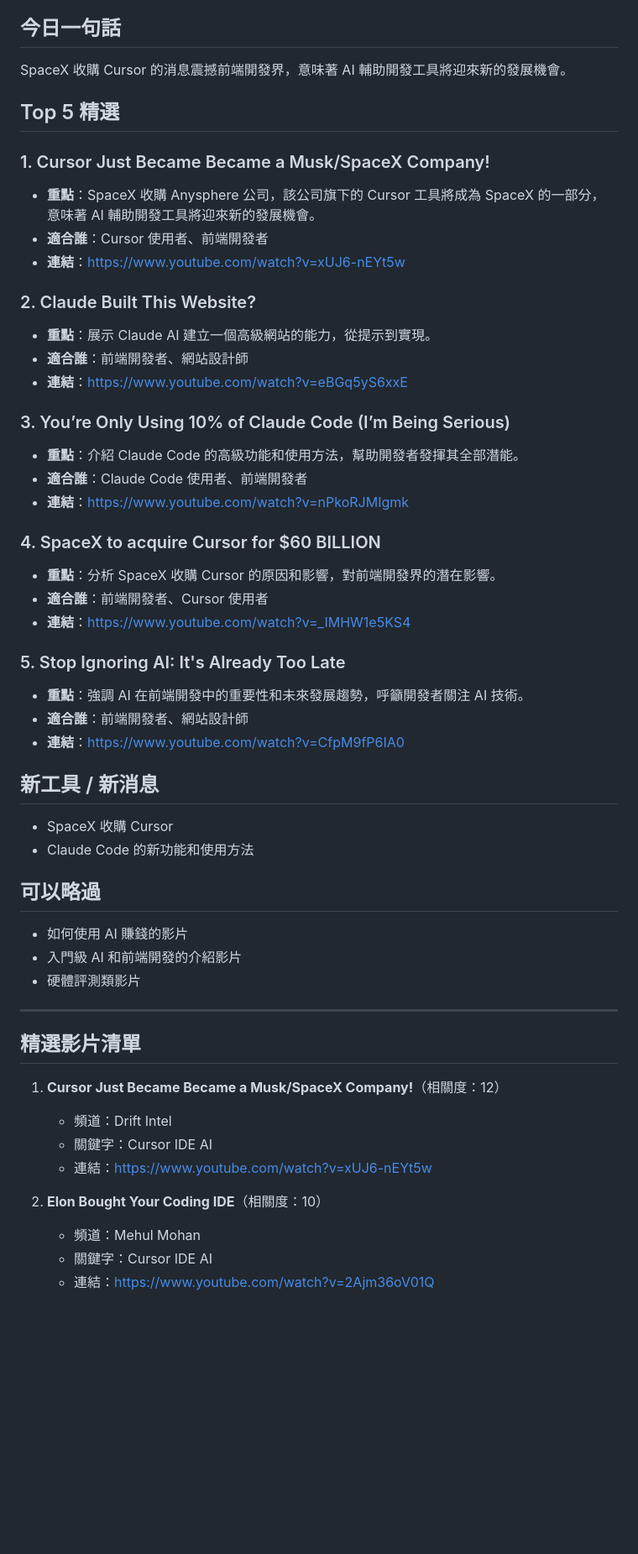
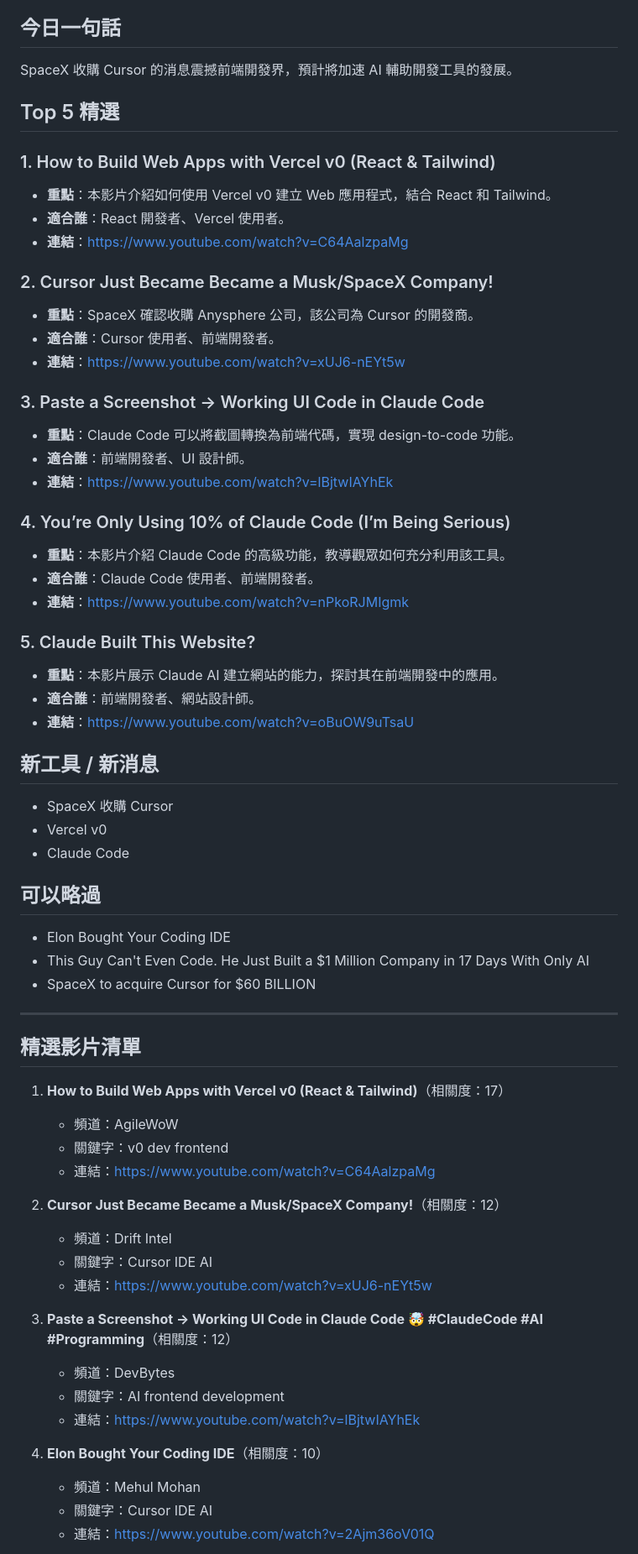
Before and after one commit to bebeboboha/ai_frontend_tool, a Markdown page: output/summaries/2026-06-17.md, the part around one of its changes. Shown at 84% size. Rendered like a GitHub page; blank space fills up the shorter version.

Commit message:
chore: add daily AI summary

```diff
--- a/output/summaries/2026-06-17.md
+++ b/output/summaries/2026-06-17.md
@@ -4,53 +4,64 @@
 > 搜尋 20 支 → 篩選 8 支進行摘要
 
 ## 今日一句話
-SpaceX 收購 Cursor 的消息震撼前端開發界，意味著 AI 輔助開發工具將迎來新的發展機會。
+SpaceX 收購 Cursor 的消息震撼前端開發界，預計將加速 AI 輔助開發工具的發展。
 
 ## Top 5 精選
-### 1. Cursor Just Became Became a Musk/SpaceX Company!
-- **重點**：SpaceX 收購 Anysphere 公司，該公司旗下的 Cursor 工具將成為 SpaceX 的一部分，意味著 AI 輔助開發工具將迎來新的發展機會。
-- **適合誰**：Cursor 使用者、前端開發者
+### 1. How to Build Web Apps with Vercel v0 (React & Tailwind)
+- **重點**：本影片介紹如何使用 Vercel v0 建立 Web 應用程式，結合 React 和 Tailwind。
+- **適合誰**：React 開發者、Vercel 使用者。
+- **連結**：https://www.youtube.com/watch?v=C64AalzpaMg
+
+### 2. Cursor Just Became Became a Musk/SpaceX Company!
+- **重點**：SpaceX 確認收購 Anysphere 公司，該公司為 Cursor 的開發商。
+- **適合誰**：Cursor 使用者、前端開發者。
 - **連結**：https://www.youtube.com/watch?v=xUJ6-nEYt5w
 
-### 2. Claude Built This Website?
-- **重點**：展示 Claude AI 建立一個高級網站的能力，從提示到實現。
-- **適合誰**：前端開發者、網站設計師
-- **連結**：https://www.youtube.com/watch?v=eBGq5yS6xxE
+### 3. Paste a Screenshot → Working UI Code in Claude Code
+- **重點**：Claude Code 可以將截圖轉換為前端代碼，實現 design-to-code 功能。
+- **適合誰**：前端開發者、UI 設計師。
+- **連結**：https://www.youtube.com/watch?v=lBjtwIAYhEk
 
-### 3. You’re Only Using 10% of Claude Code (I’m Being Serious)
-- **重點**：介紹 Claude Code 的高級功能和使用方法，幫助開發者發揮其全部潛能。
-- **適合誰**：Claude Code 使用者、前端開發者
+### 4. You’re Only Using 10% of Claude Code (I’m Being Serious)
+- **重點**：本影片介紹 Claude Code 的高級功能，教導觀眾如何充分利用該工具。
+- **適合誰**：Claude Code 使用者、前端開發者。
 - **連結**：https://www.youtube.com/watch?v=nPkoRJMIgmk
 
-### 4. SpaceX to acquire Cursor for $60 BILLION
-- **重點**：分析 SpaceX 收購 Cursor 的原因和影響，對前端開發界的潛在影響。
-- **適合誰**：前端開發者、Cursor 使用者
-- **連結**：https://www.youtube.com/watch?v=_IMHW1e5KS4
-
-### 5. Stop Ignoring AI: It&#39;s Already Too Late
-- **重點**：強調 AI 在前端開發中的重要性和未來發展趨勢，呼籲開發者關注 AI 技術。
-- **適合誰**：前端開發者、網站設計師
-- **連結**：https://www.youtube.com/watch?v=CfpM9fP6IA0
+### 5. Claude Built This Website?
+- **重點**：本影片展示 Claude AI 建立網站的能力，探討其在前端開發中的應用。
+- **適合誰**：前端開發者、網站設計師。
+- **連結**：https://www.youtube.com/watch?v=oBuOW9uTsaU
 
 ## 新工具 / 新消息
 * SpaceX 收購 Cursor
-* Claude Code 的新功能和使用方法
+* Vercel v0
+* Claude Code
 
 ## 可以略過
-* 如何使用 AI 賺錢的影片
-* 入門級 AI 和前端開發的介紹影片
-* 硬體評測類影片
+* Elon Bought Your Coding IDE
+* This Guy Can't Even Code. He Just Built a $1 Million Company in 17 Days With Only AI
+* SpaceX to acquire Cursor for $60 BILLION
 
 ---
 
 ## 精選影片清單
 
-1. **Cursor Just Became Became a Musk/SpaceX Company!**（相關度：12）
+1. **How to Build Web Apps with Vercel v0 (React &amp; Tailwind)**（相關度：17）
+   - 頻道：AgileWoW
+   - 關鍵字：v0 dev frontend
+   - 連結：https://www.youtube.com/watch?v=C64AalzpaMg
+
+2. **Cursor Just Became Became a Musk/SpaceX Company!**（相關度：12）
    - 頻道：Drift Intel
    - 關鍵字：Cursor IDE AI
    - 連結：https://www.youtube.com/watch?v=xUJ6-nEYt5w
 
-2. **Elon Bought Your Coding IDE**（相關度：10）
+3. **Paste a Screenshot → Working UI Code in Claude Code 🤯 #ClaudeCode #AI #Programming**（相關度：12）
+   - 頻道：DevBytes
+   - 關鍵字：AI frontend development
+   - 連結：https://www.youtube.com/watch?v=lBjtwIAYhEk
+
+4. **Elon Bought Your Coding IDE**（相關度：10）
    - 頻道：Mehul Mohan
    - 關鍵字：Cursor IDE AI
    - 連結：https://www.youtube.com/watch?v=2Ajm36oV01Q
```
Also changed, not shown: other parts of output/summaries/2026-06-17.md (+5 -15 lines).
